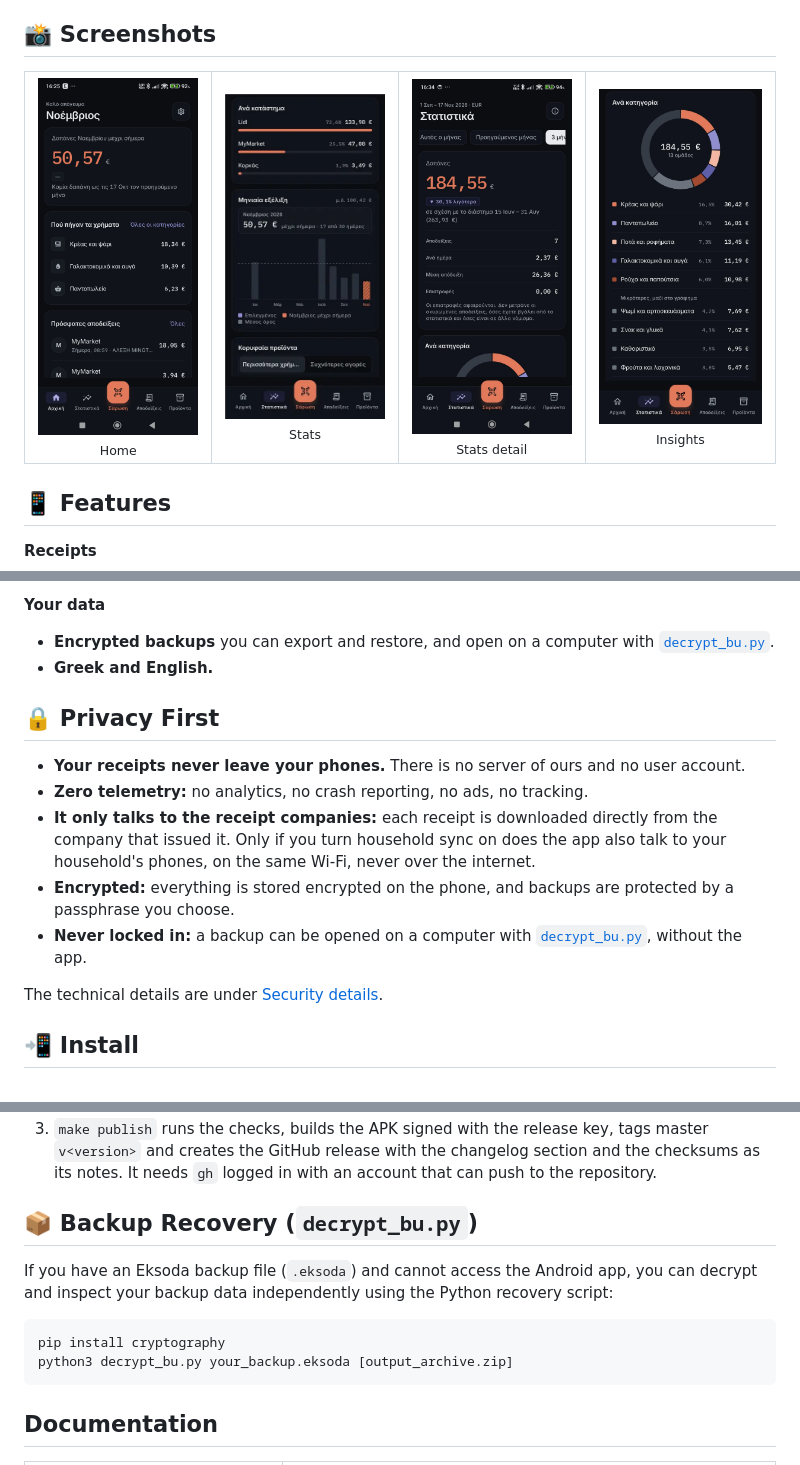
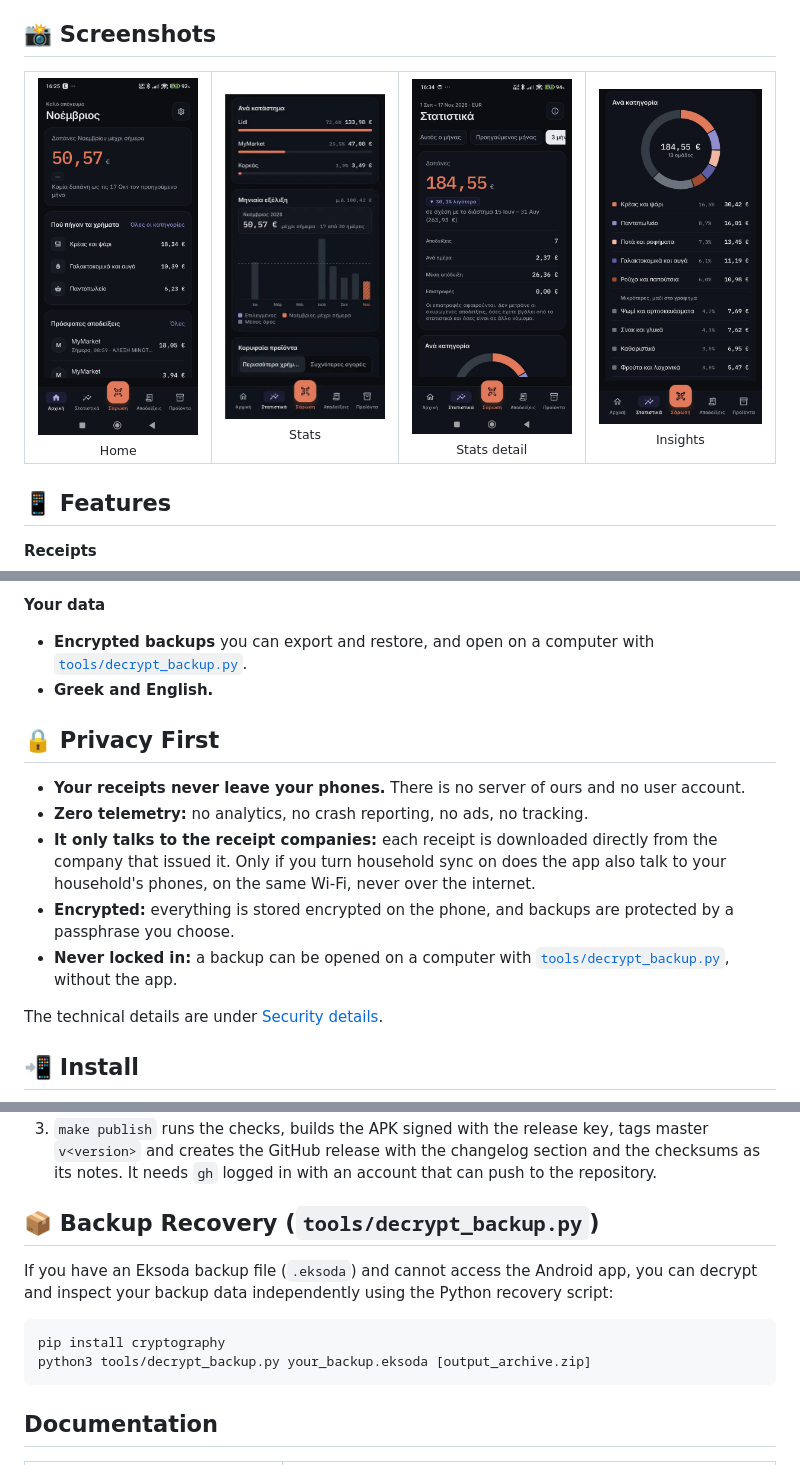
Before and after one commit to ilias29/MyEksoda, a Markdown page: README.md, 3 parts joined by grey strips. Rendered like a GitHub page.

````diff
--- a/README.md
+++ b/README.md
@@ -14,7 +14,7 @@ Eksoda is a standalone, privacy-first Android household expense app built around
   <tr>
     <td align="center"><img src="docs/screenshots/home.png" width="200" alt="Home"><br><sub>Home</sub></td>
     <td align="center"><img src="docs/screenshots/stats.png" width="200" alt="Stats"><br><sub>Stats</sub></td>
-    <td align="center"><img src="docs/screenshots/stats1.png" width="200" alt="Stats detail"><br><sub>Stats detail</sub></td>
+    <td align="center"><img src="docs/screenshots/stats-detail.png" width="200" alt="Stats detail"><br><sub>Stats detail</sub></td>
     <td align="center"><img src="docs/screenshots/insights.png" width="200" alt="Insights"><br><sub>Insights</sub></td>
   </tr>
 </table>
@@ -56,7 +56,7 @@ Eksoda is a standalone, privacy-first Android household expense app built around
 
 **Your data**
 - **Encrypted backups** you can export and restore, and open on a computer with
-  [`decrypt_bu.py`](decrypt_bu.py).
+  [`tools/decrypt_backup.py`](tools/decrypt_backup.py).
 - **Greek and English.**
 
 ## 🔒 Privacy First
@@ -69,7 +69,7 @@ Eksoda is a standalone, privacy-first Android household expense app built around
 - **Encrypted:** everything is stored encrypted on the phone, and backups are protected by a
   passphrase you choose.
 - **Never locked in:** a backup can be opened on a computer with
-  [`decrypt_bu.py`](decrypt_bu.py), without the app.
+  [`tools/decrypt_backup.py`](tools/decrypt_backup.py), without the app.
 
 The technical details are under [Security details](#security-details).
 
@@ -147,13 +147,13 @@ Every merge to master is a release:
    `v<version>` and creates the GitHub release with the changelog section and the checksums as
    its notes. It needs `gh` logged in with an account that can push to the repository.
 
-## 📦 Backup Recovery (`decrypt_bu.py`)
+## 📦 Backup Recovery (`tools/decrypt_backup.py`)
 
 If you have an Eksoda backup file (`.eksoda`) and cannot access the Android app, you can decrypt and inspect your backup data independently using the Python recovery script:
 
 ```bash
 pip install cryptography
-python3 decrypt_bu.py your_backup.eksoda [output_archive.zip]
+python3 tools/decrypt_backup.py your_backup.eksoda [output_archive.zip]
 ```
 
 ## Documentation
````
Also changed, not shown: docs/codemap/OVERVIEW.md (+1 -1 lines), docs/codemap/SYMBOLS.md (+27 -23 lines), docs/screenshots/stats-detail.png (renamed from docs/screenshots/stats1.png), 9 other files.
